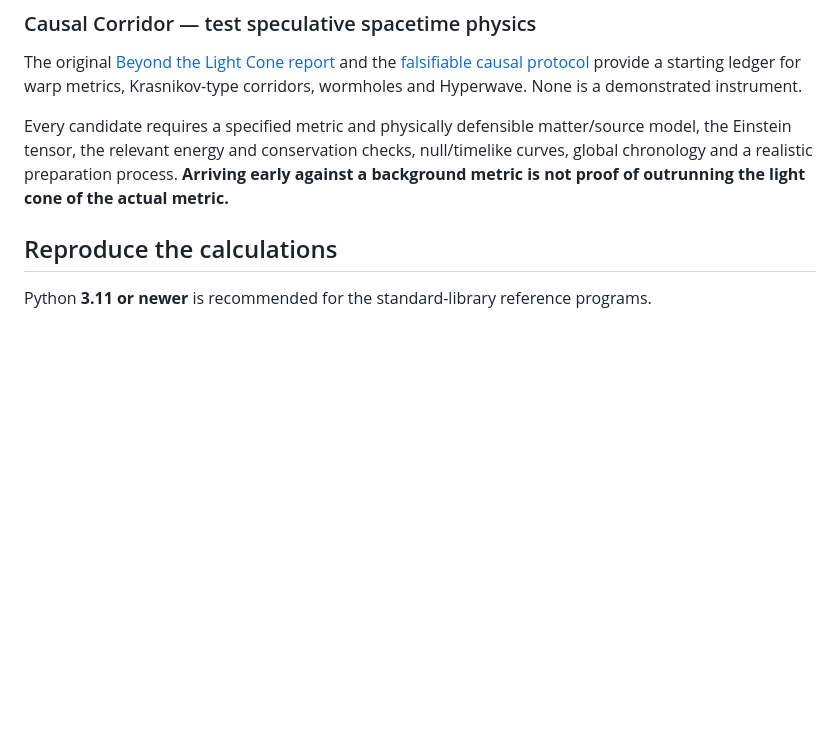
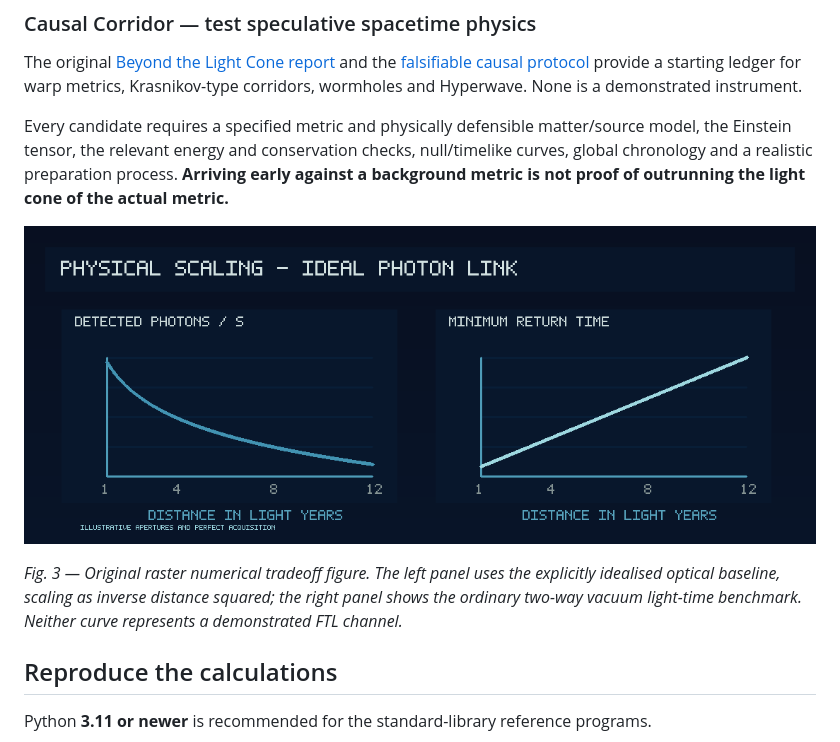
Before and after one commit to Biswajit1999/Interstellar-Link-Lab, a Markdown page: README.md, the part around the change. Rendered like a GitHub page; blank space fills up the shorter version.

Commit message:
Feature original physical-scaling raster plot in research website

```diff
--- a/README.md
+++ b/README.md
@@ -71,6 +71,10 @@ The original [Beyond the Light Cone report](docs/research/ORIGINAL_BEYOND_THE_LI
 
 Every candidate requires a specified metric and physically defensible matter/source model, the Einstein tensor, the relevant energy and conservation checks, null/timelike curves, global chronology and a realistic preparation process. **Arriving early against a background metric is not proof of outrunning the light cone of the actual metric.**
 
+![Idealized photon capture and ordinary two-way delay versus distance](docs/images/physical_scaling.png)
+
+*Fig. 3 — Original raster numerical tradeoff figure. The left panel uses the explicitly idealised optical baseline, scaling as inverse distance squared; the right panel shows the ordinary two-way vacuum light-time benchmark. Neither curve represents a demonstrated FTL channel.*
+
 ## Reproduce the calculations
 
 Python **3.11 or newer** is recommended for the standard-library reference programs.
```
